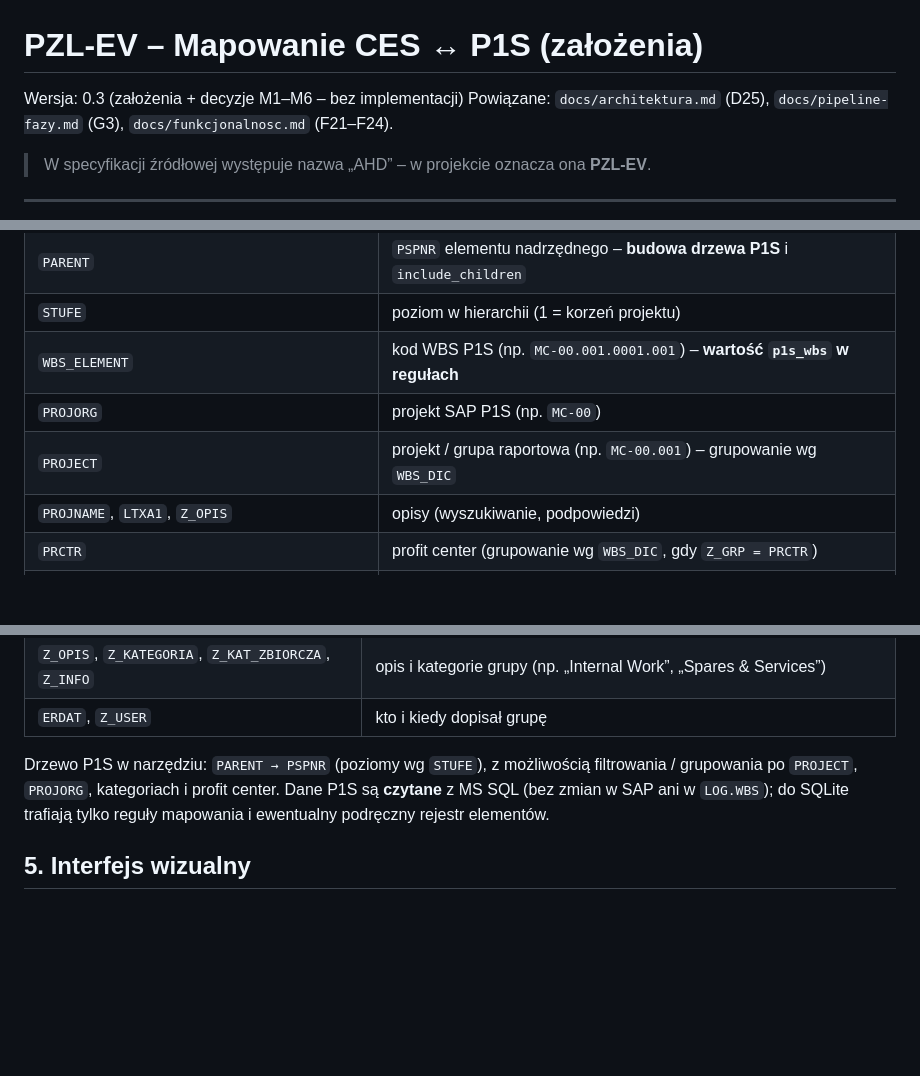
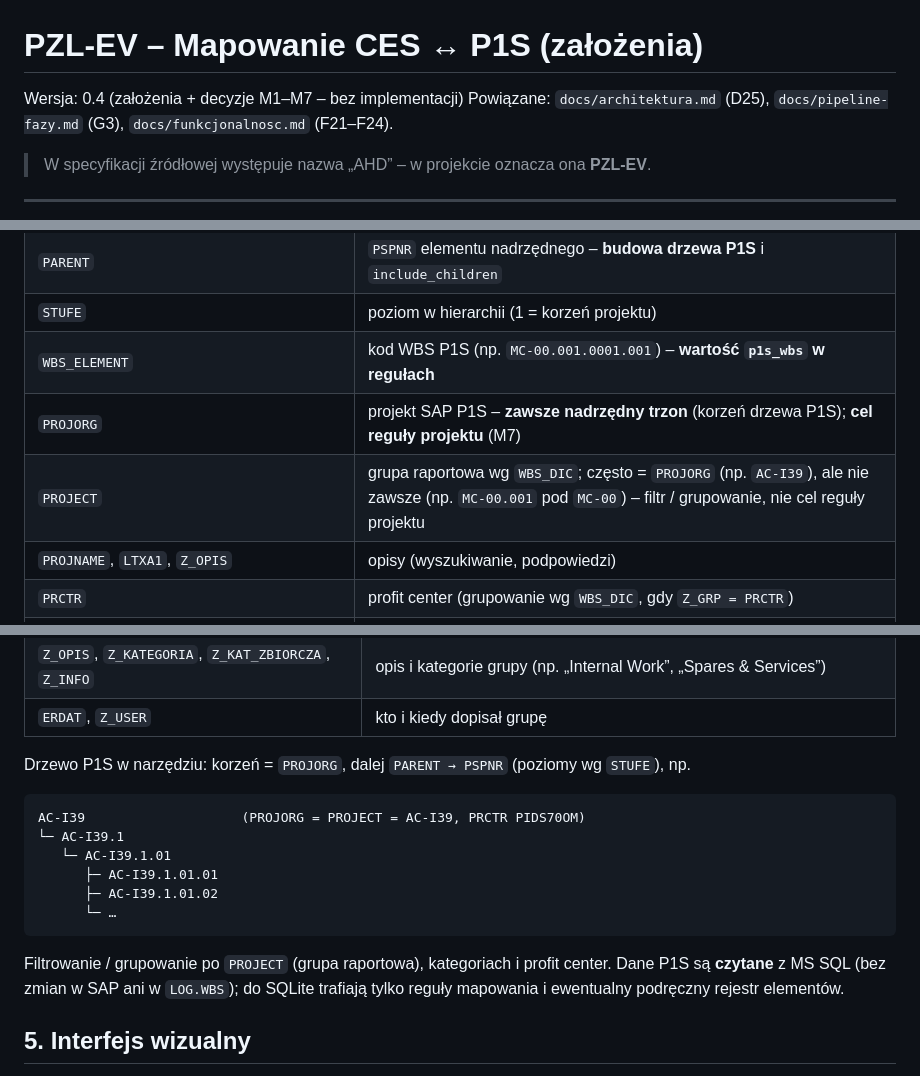
Before and after one commit to skrobi/ahd, a Markdown page: docs/mapowanie-ces-p1s.md, 3 parts joined by grey strips. Drawn GitHub-style; blank space fills up the shorter version.

Commit message:
Mapowanie CES<->P1S: M7 – PROJORG jako nadrzędny trzon P1S i cel reguły projektu
Co-Authored-By: Claude Opus 5.5 <noreply@anthropic.com>
Claude-Session: https://claude.ai/code/session_01ECQWp4W94YrJBAaBfetiW5

````diff
--- a/docs/mapowanie-ces-p1s.md
+++ b/docs/mapowanie-ces-p1s.md
@@ -1,6 +1,6 @@
 # PZL-EV – Mapowanie CES ↔ P1S (założenia)
 
-Wersja: 0.3 (założenia + decyzje M1–M6 – bez implementacji)
+Wersja: 0.4 (założenia + decyzje M1–M7 – bez implementacji)
 Powiązane: `docs/architektura.md` (D25), `docs/pipeline-fazy.md` (G3), `docs/funkcjonalnosc.md` (F21–F24).
 
 > W specyfikacji źródłowej występuje nazwa „AHD” – w projekcie oznacza ona **PZL-EV**.
@@ -160,8 +160,8 @@ Struktura CES jest **płaska**: projekt → lista WBS (numeracja ciągła z luka
 | `PARENT` | `PSPNR` elementu nadrzędnego – **budowa drzewa P1S** i `include_children` |
 | `STUFE` | poziom w hierarchii (1 = korzeń projektu) |
 | `WBS_ELEMENT` | kod WBS P1S (np. `MC-00.001.0001.001`) – **wartość `p1s_wbs` w regułach** |
-| `PROJORG` | projekt SAP P1S (np. `MC-00`) |
-| `PROJECT` | projekt / grupa raportowa (np. `MC-00.001`) – grupowanie wg `WBS_DIC` |
+| `PROJORG` | projekt SAP P1S – **zawsze nadrzędny trzon** (korzeń drzewa P1S); **cel reguły projektu** (M7) |
+| `PROJECT` | grupa raportowa wg `WBS_DIC`; często = `PROJORG` (np. `AC-I39`), ale nie zawsze (np. `MC-00.001` pod `MC-00`) – filtr / grupowanie, nie cel reguły projektu |
 | `PROJNAME`, `LTXA1`, `Z_OPIS` | opisy (wyszukiwanie, podpowiedzi) |
 | `PRCTR` | profit center (grupowanie wg `WBS_DIC`, gdy `Z_GRP = PRCTR`) |
 | `Z_KAT_ZBIORCZA`, `Z_KATEGORIA` | kategorie (filtry w drzewie) |
@@ -177,8 +177,18 @@ Struktura CES jest **płaska**: projekt → lista WBS (numeracja ciągła z luka
 | `Z_OPIS`, `Z_KATEGORIA`, `Z_KAT_ZBIORCZA`, `Z_INFO` | opis i kategorie grupy (np. „Internal Work”, „Spares & Services”) |
 | `ERDAT`, `Z_USER` | kto i kiedy dopisał grupę |
 
-Drzewo P1S w narzędziu: `PARENT → PSPNR` (poziomy wg `STUFE`), z możliwością filtrowania / grupowania
-po `PROJECT`, `PROJORG`, kategoriach i profit center. Dane P1S są **czytane** z MS SQL (bez zmian w SAP ani
+Drzewo P1S w narzędziu: korzeń = `PROJORG`, dalej `PARENT → PSPNR` (poziomy wg `STUFE`), np.
+
+```text
+AC-I39                    (PROJORG = PROJECT = AC-I39, PRCTR PIDS70OM)
+└─ AC-I39.1
+   └─ AC-I39.1.01
+      ├─ AC-I39.1.01.01
+      ├─ AC-I39.1.01.02
+      └─ …
+```
+
+Filtrowanie / grupowanie po `PROJECT` (grupa raportowa), kategoriach i profit center. Dane P1S są **czytane** z MS SQL (bez zmian w SAP ani
 w `LOG.WBS`); do SQLite trafiają tylko reguły mapowania i ewentualny podręczny rejestr elementów.
 
 ## 5. Interfejs wizualny
````
Also changed, not shown: other parts of docs/mapowanie-ces-p1s.md (+2 -1 lines).
